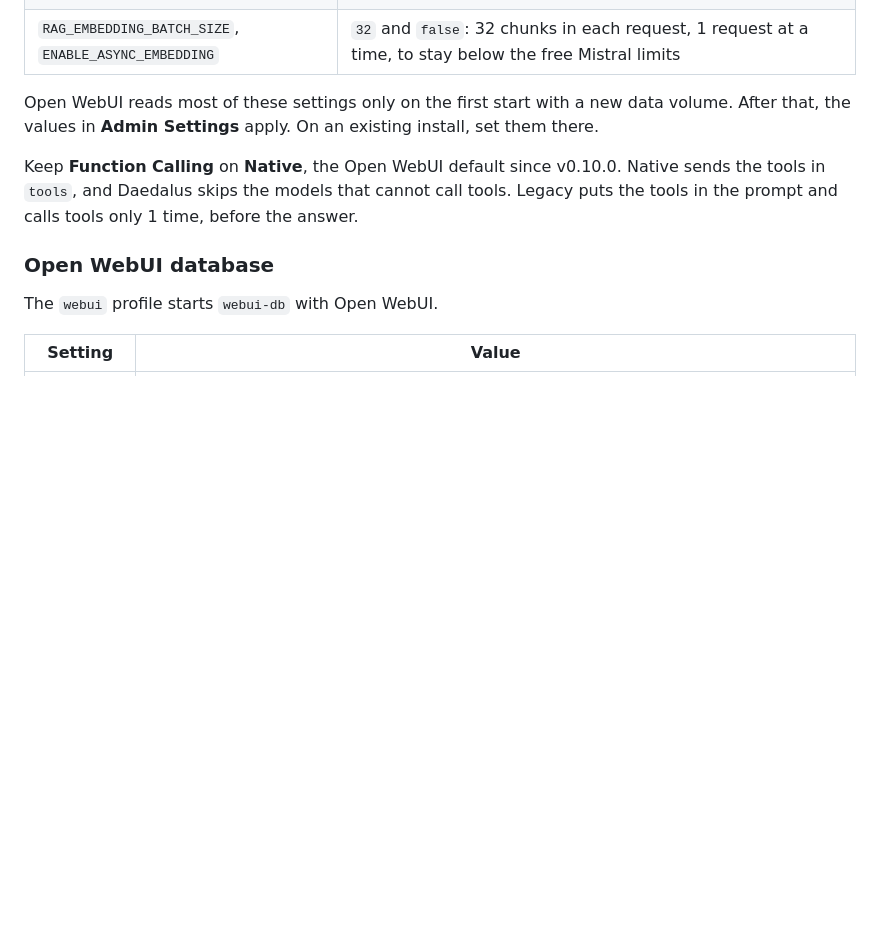
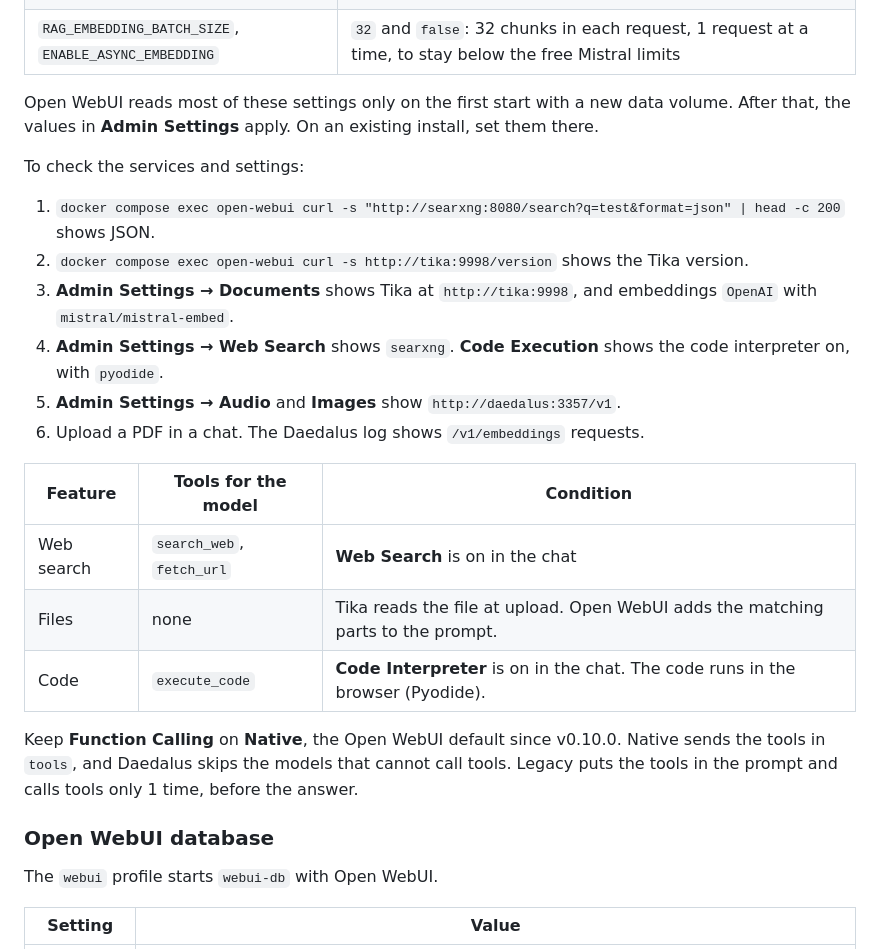
Before and after one commit to nemoe7/daedalus, a Markdown page: docs/deployment.md, the part around the change. Drawn GitHub-style; blank space fills up the shorter version.

Commit message:
docs(deployment): add the Open WebUI check steps and tool table
Co-authored-by: arena-agent <297053741+arena-agent@users.noreply.github.com>

```diff
--- a/docs/deployment.md
+++ b/docs/deployment.md
@@ -71,6 +71,21 @@ flowchart LR
 
 Open WebUI reads most of these settings only on the first start with a new data volume. After that, the values in **Admin Settings** apply. On an existing install, set them there.
 
+To check the services and settings:
+
+1. `docker compose exec open-webui curl -s "http://searxng:8080/search?q=test&format=json" | head -c 200` shows JSON.
+2. `docker compose exec open-webui curl -s http://tika:9998/version` shows the Tika version.
+3. **Admin Settings → Documents** shows Tika at `http://tika:9998`, and embeddings `OpenAI` with `mistral/mistral-embed`.
+4. **Admin Settings → Web Search** shows `searxng`. **Code Execution** shows the code interpreter on, with `pyodide`.
+5. **Admin Settings → Audio** and **Images** show `http://daedalus:3357/v1`.
+6. Upload a PDF in a chat. The Daedalus log shows `/v1/embeddings` requests.
+
+| Feature | Tools for the model | Condition |
+| --- | --- | --- |
+| Web search | `search_web`, `fetch_url` | **Web Search** is on in the chat |
+| Files | none | Tika reads the file at upload. Open WebUI adds the matching parts to the prompt. |
+| Code | `execute_code` | **Code Interpreter** is on in the chat. The code runs in the browser (Pyodide). |
+
 Keep **Function Calling** on **Native**, the Open WebUI default since v0.10.0. Native sends the tools in `tools`, and Daedalus skips the models that cannot call tools. Legacy puts the tools in the prompt and calls tools only 1 time, before the answer.
 
 ### Open WebUI database
```
